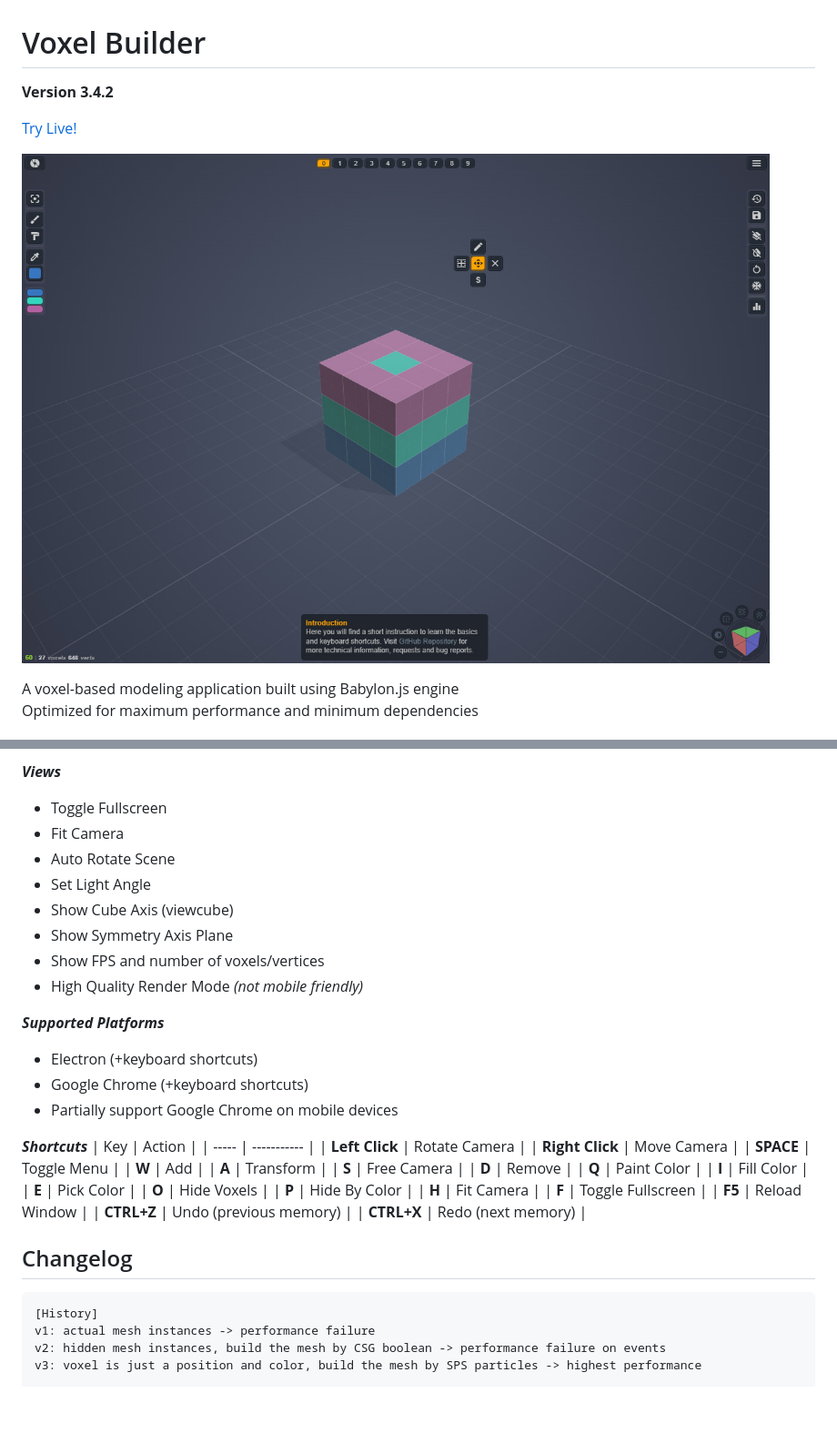
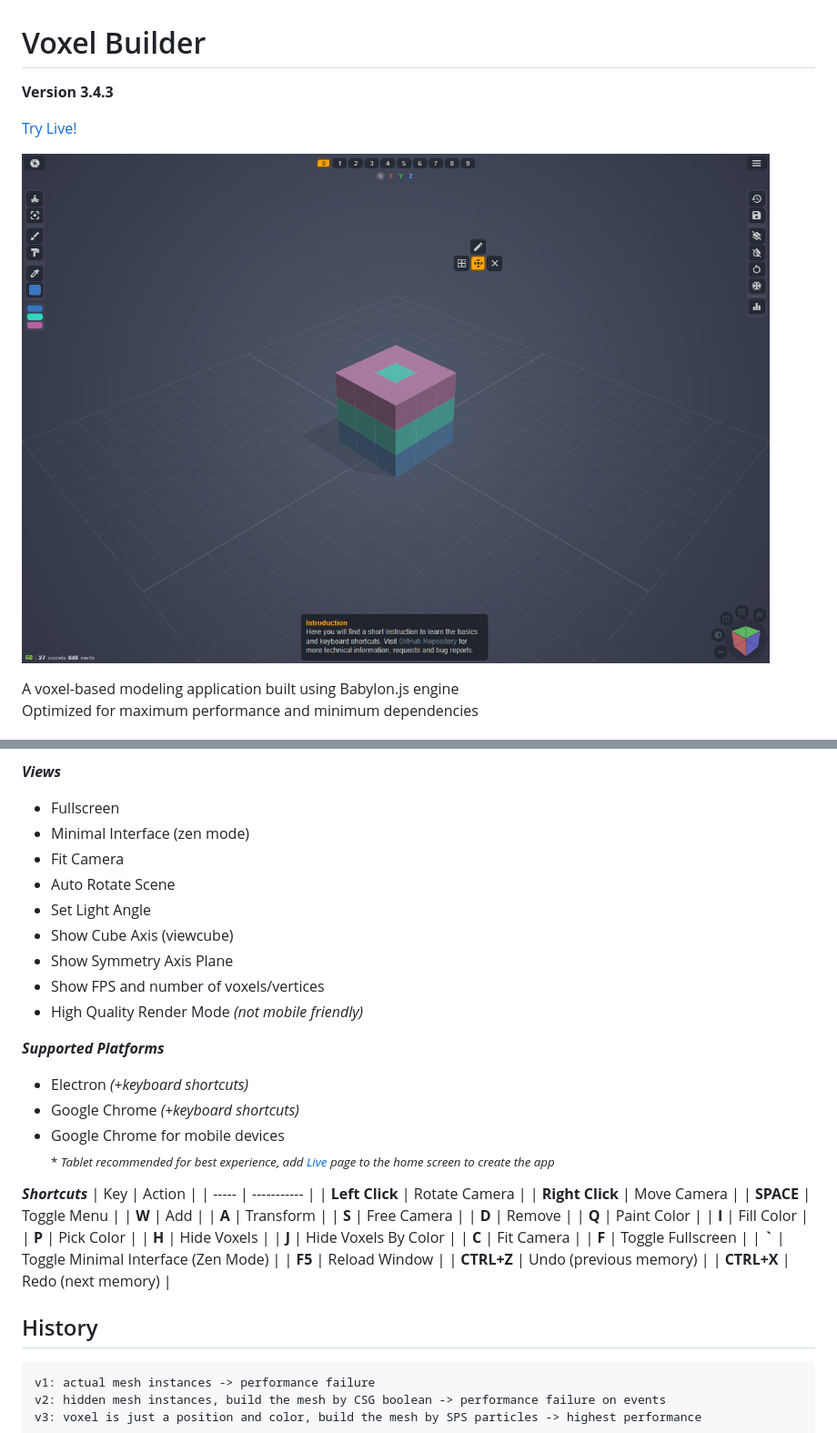
Before and after one commit to shadowcz007/voxel-builder, a Markdown page: README.md, 2 parts joined by grey strips. Shown: that part at 91% size. Rendered like a GitHub page; pictures changed too: screenshot.jpg; blank space fills up the shorter version.

````diff
--- a/README.md
+++ b/README.md
@@ -1,5 +1,5 @@
 # Voxel Builder
-**Version 3.4.2**
+**Version 3.4.3**
 
 [Try Live!](https://nimadez.github.io/voxel-builder)
 
@@ -38,7 +38,8 @@ Optimized for maximum performance and minimum dependencies
 - Fill By Color
 
 ***Views***
-- Toggle Fullscreen
+- Fullscreen
+- Minimal Interface (zen mode)
 - Fit Camera
 - Auto Rotate Scene
 - Set Light Angle
@@ -48,9 +49,10 @@ Optimized for maximum performance and minimum dependencies
 - High Quality Render Mode *(not mobile friendly)*
 
 ***Supported Platforms***
-- Electron (+keyboard shortcuts)
-- Google Chrome (+keyboard shortcuts)
-- Partially support Google Chrome on mobile devices
+- Electron *(+keyboard shortcuts)*
+- Google Chrome *(+keyboard shortcuts)*
+- Google Chrome for mobile devices
+<br><sub>* *Tablet recommended for best experience, add [Live](https://nimadez.github.io/voxel-builder) page to the home screen to create the app*</sub>
 
 ***Shortcuts***
 | Key | Action |
@@ -64,18 +66,18 @@ Optimized for maximum performance and minimum dependencies
 | **D** | Remove |
 | **Q** | Paint Color |
 | **I** | Fill Color |
-| **E** | Pick Color |
-| **O** | Hide Voxels |
-| **P** | Hide By Color |
-| **H** | Fit Camera |
+| **P** | Pick Color |
+| **H** | Hide Voxels |
+| **J** | Hide Voxels By Color |
+| **C** | Fit Camera |
 | **F** | Toggle Fullscreen |
+| **`** | Toggle Minimal Interface (Zen Mode) |
 | **F5** | Reload Window |
 | **CTRL+Z** | Undo (previous memory) |
 | **CTRL+X** | Redo (next memory) |
 
-## Changelog
+## History
 ```
-[History]
 v1: actual mesh instances -> performance failure
 v2: hidden mesh instances, build the mesh by CSG boolean -> performance failure on events
 v3: voxel is just a position and color, build the mesh by SPS particles -> highest performance
````
Also changed, not shown: other parts of README.md (+6 -29 lines), CHANGELOG.md (added, +47 -0 lines), 2 other files.
